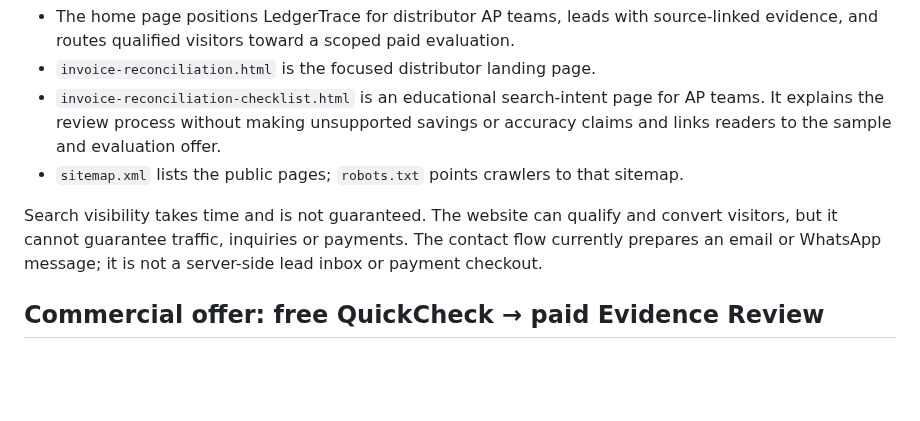
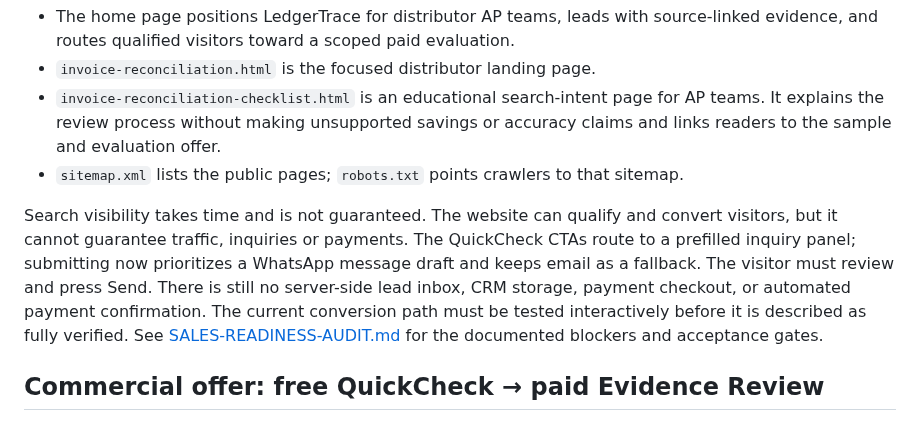
Before and after one commit to DT-09/LedgerTrace, a Markdown page: README.md, the part around the change. GitHub-like rendering; blank space fills up the shorter version.

Commit message:
Document QuickCheck handoff and outstanding sales-readiness gates

```diff
--- a/README.md
+++ b/README.md
@@ -47,7 +47,7 @@ The current app reads selected CSV files through browser file APIs and processes
 - `invoice-reconciliation-checklist.html` is an educational search-intent page for AP teams. It explains the review process without making unsupported savings or accuracy claims and links readers to the sample and evaluation offer.
 - `sitemap.xml` lists the public pages; `robots.txt` points crawlers to that sitemap.
 
-Search visibility takes time and is not guaranteed. The website can qualify and convert visitors, but it cannot guarantee traffic, inquiries or payments. The contact flow currently prepares an email or WhatsApp message; it is not a server-side lead inbox or payment checkout.
+Search visibility takes time and is not guaranteed. The website can qualify and convert visitors, but it cannot guarantee traffic, inquiries or payments. The QuickCheck CTAs route to a prefilled inquiry panel; submitting now prioritizes a WhatsApp message draft and keeps email as a fallback. The visitor must review and press Send. There is still no server-side lead inbox, CRM storage, payment checkout, or automated payment confirmation. The current conversion path must be tested interactively before it is described as fully verified. See [SALES-READINESS-AUDIT.md](./SALES-READINESS-AUDIT.md) for the documented blockers and acceptance gates.
 
 ## Commercial offer: free QuickCheck → paid Evidence Review
 
```
